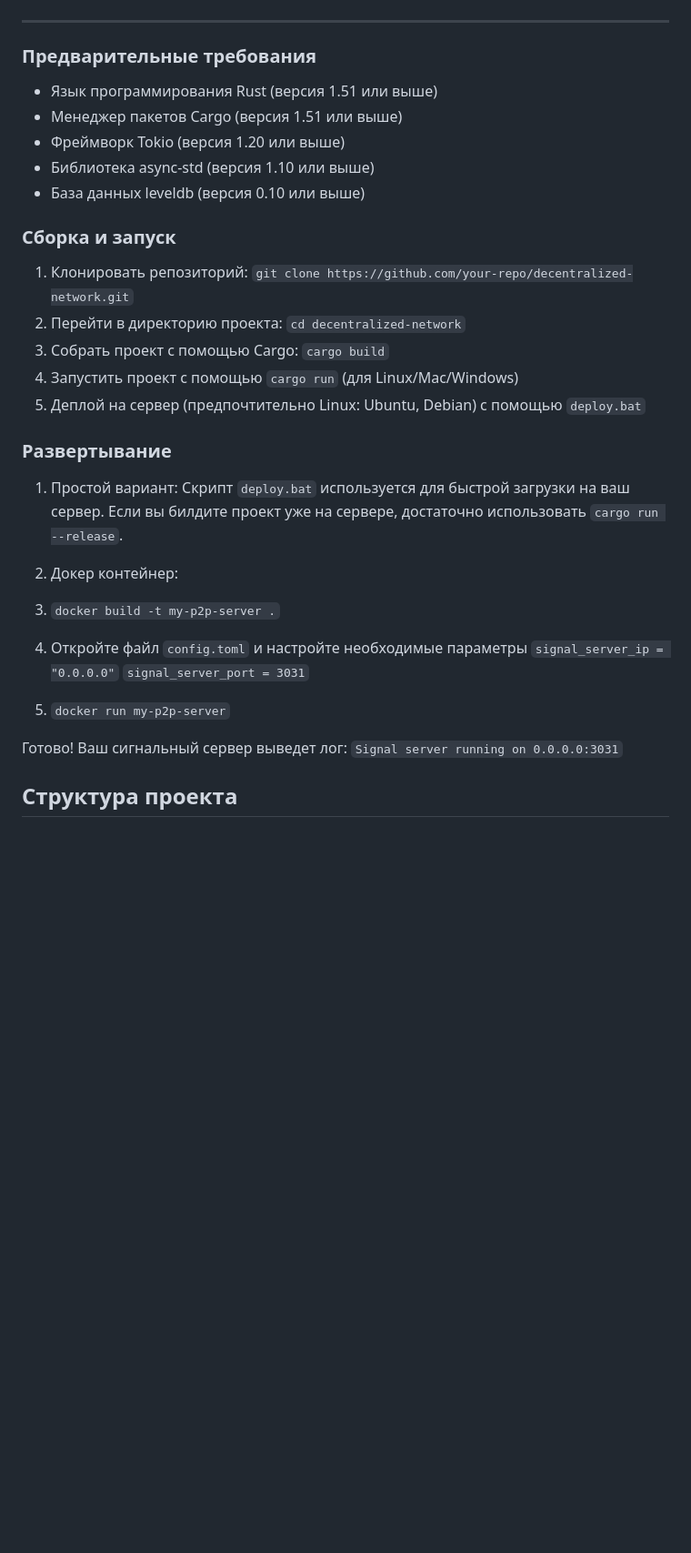
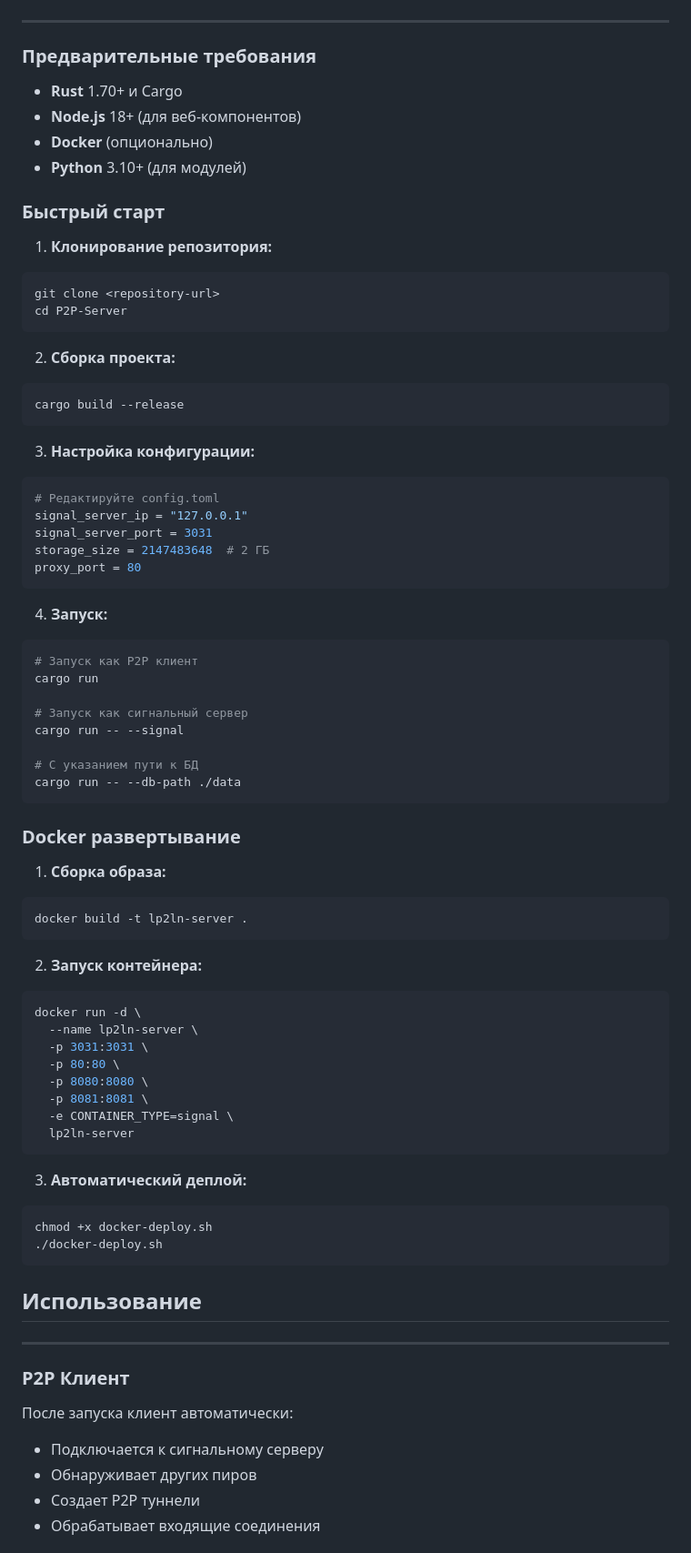
Before and after one commit to krusalovorg/p2p-rust, a Markdown page: README.md, the part around one of its changes. Shown at 91% size. Drawn GitHub-style; blank space fills up the shorter version.

````diff
--- a/README.md
+++ b/README.md
@@ -10,34 +70,78 @@
 
 ### Предварительные требования
 
-* Язык программирования Rust (версия 1.51 или выше)
-* Менеджер пакетов Cargo (версия 1.51 или выше)
-* Фреймворк Tokio (версия 1.20 или выше)
-* Библиотека async-std (версия 1.10 или выше)
-* База данных leveldb (версия 0.10 или выше)
+- **Rust** 1.70+ и Cargo
+- **Node.js** 18+ (для веб-компонентов)
+- **Docker** (опционально)
+- **Python** 3.10+ (для модулей)
 
-### Сборка и запуск
+### Быстрый старт
 
-1. Клонировать репозиторий: `git clone https://github.com/your-repo/decentralized-network.git`
-2. Перейти в директорию проекта: `cd decentralized-network`
-3. Собрать проект с помощью Cargo: `cargo build`
-4. Запустить проект с помощью  `cargo run` (для Linux/Mac/Windows)
-5. Деплой на сервер (предпочтительно Linux: Ubuntu, Debian) с помощью `deploy.bat`
+1. **Клонирование репозитория:**
+```bash
+git clone <repository-url>
+cd P2P-Server
+```
 
-### Развертывание
+2. **Сборка проекта:**
+```bash
+cargo build --release
+```
 
-1. Простой вариант:
-Скрипт `deploy.bat` используется для быстрой загрузки на ваш сервер.
-Если вы билдите проект уже на сервере, достаточно использовать `cargo run --release`.
+3. **Настройка конфигурации:**
+```bash
+# Редактируйте config.toml
+signal_server_ip = "127.0.0.1"
+signal_server_port = 3031
+storage_size = 2147483648  # 2 ГБ
+proxy_port = 80
+```
 
-2. Докер контейнер:
-1. `docker build -t my-p2p-server .`
-2. Откройте файл `config.toml` и настройте необходимые параметры
-`signal_server_ip = "0.0.0.0"`
-`signal_server_port = 3031`
-3. `docker run my-p2p-server`
+4. **Запуск:**
+```bash
+# Запуск как P2P клиент
+cargo run
 
-Готово! Ваш сигнальный сервер выведет лог:
-`Signal server running on 0.0.0.0:3031`
+# Запуск как сигнальный сервер
+cargo run -- --signal
 
-## Структура проекта
+# С указанием пути к БД
+cargo run -- --db-path ./data
+```
+
+### Docker развертывание
+
+1. **Сборка образа:**
+```bash
+docker build -t lp2ln-server .
+```
+
+2. **Запуск контейнера:**
+```bash
+docker run -d \
+  --name lp2ln-server \
+  -p 3031:3031 \
+  -p 80:80 \
+  -p 8080:8080 \
+  -p 8081:8081 \
+  -e CONTAINER_TYPE=signal \
+  lp2ln-server
+```
+
+3. **Автоматический деплой:**
+```bash
+chmod +x docker-deploy.sh
+./docker-deploy.sh
+```
+
+## Использование
+-------------
+
+### P2P Клиент
+
+После запуска клиент автоматически:
+- Подключается к сигнальному серверу
+- Обнаруживает других пиров
+- Создает P2P туннели
+- Обрабатывает входящие соединения
+
````
Also changed, not shown: other parts of README.md (+208 -34 lines).
